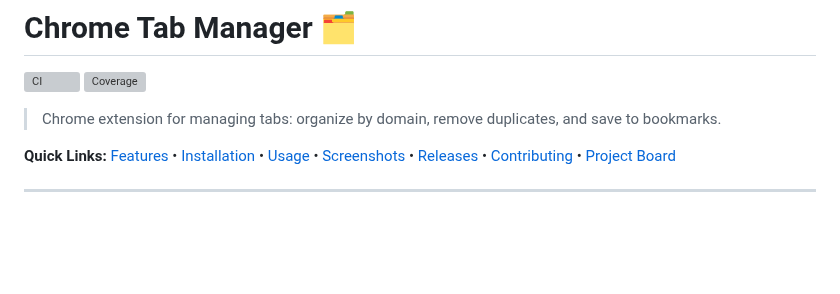
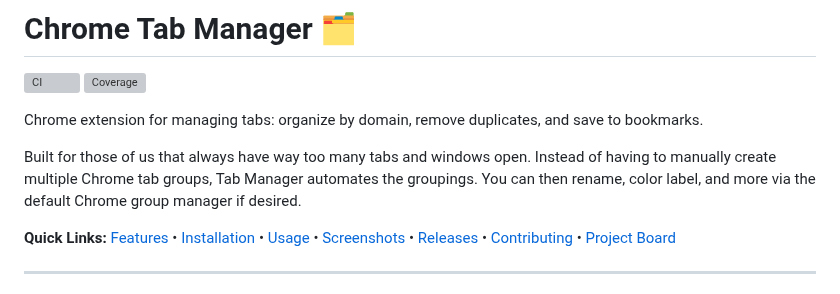
Before and after one commit to malston/chrome-tabs, a Markdown page: README.md, the part around the change. Rendered like a GitHub page; blank space fills up the shorter version; grey boxes are pictures that could not be loaded.

Commit message:
Enhance README with Tab Manager description
Added a description of the Tab Manager functionality.

```diff
--- a/README.md
+++ b/README.md
@@ -3,7 +3,9 @@
 [![CI](https://github.com/malston/chrome-tabs/actions/workflows/ci.yml/badge.svg)](https://github.com/malston/chrome-tabs/actions/workflows/ci.yml)
 [![Coverage](.github/coverage-badge.svg)](https://github.com/malston/chrome-tabs/actions/workflows/ci.yml)
 
-> Chrome extension for managing tabs: organize by domain, remove duplicates, and save to bookmarks.
+Chrome extension for managing tabs: organize by domain, remove duplicates, and save to bookmarks.
+
+Built for those of us that always have way too many tabs and windows open. Instead of having to manually create multiple Chrome tab groups, Tab Manager automates the groupings. You can then rename, color label, and more via the default Chrome group manager if desired.
 
 **Quick Links:** [Features](#features) • [Installation](#quick-start) • [Usage](#usage) • [Screenshots](#screenshots) • [Releases](#releases) • [Contributing](#contributing) • [Project Board](https://github.com/users/malston/projects/2)
 
```
